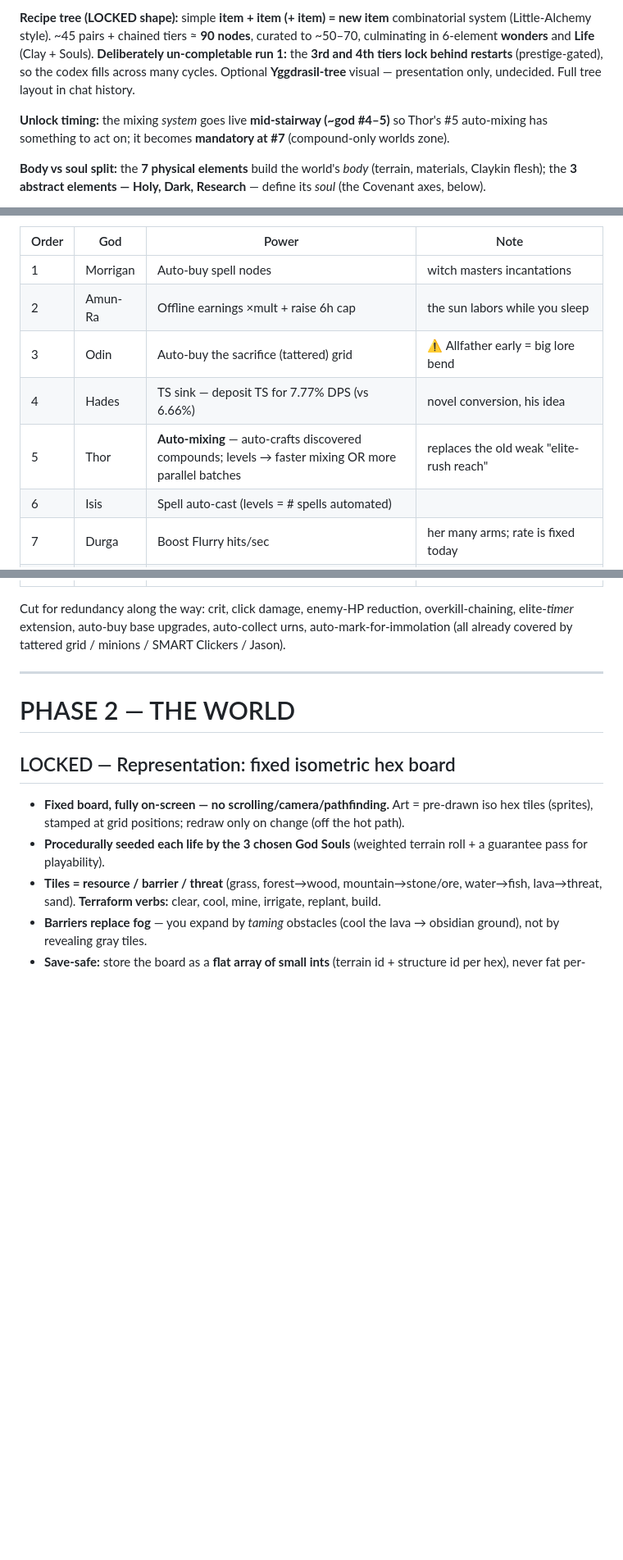
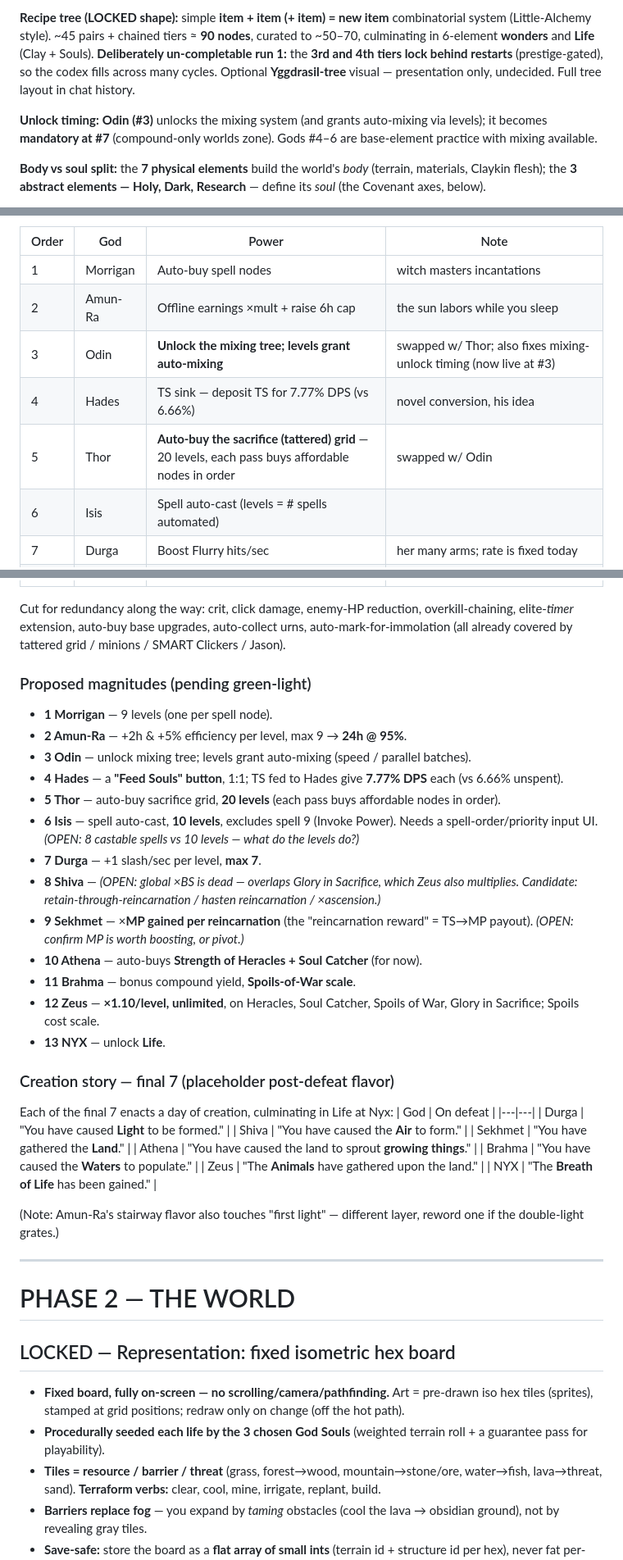
Before and after one commit to mjenkinsxix99-bit/soulless_game, a Markdown page: docs/god-phase-design.md, 3 parts joined by grey strips. Shown at 82% size. Drawn GitHub-style; blank space fills up the shorter version.

Commit message:
Design doc: god-power magnitudes, Odin/Thor swap, creation story
Capture the proposed god-power magnitudes (Morrigan 9, Amun-Ra +2h/+5% to
24h/95%, Hades Feed-Souls 7.77%, Durga +1 slash/lvl x7, Athena auto-buys
Heracles+Soul Catcher, Brahma Spoils-scale compound yield, Zeus x1.10/lvl on
four hero powers, Nyx unlocks Life). Swap Odin<->Thor powers: Odin unlocks the
mixing tree + auto-mixing (mixing now live at god #3), Thor auto-buys the
sacrifice grid. Add the final-7 creation-story placeholder flavor (Light->Air
->Land->growth->waters->animals->Breath of Life). Flag the three still-open
powers: Shiva (dead BS lever), Sekhmet (confirm x MP), Isis (10 levels vs 8
castable spells). Pending green-light. Design notes only.

Co-Authored-By: Claude Opus 4.8 <noreply@anthropic.com>
Claude-Session: https://claude.ai/code/session_017QSmS7wxfBZw4QUfsKKHDM

```diff
--- a/docs/god-phase-design.md
+++ b/docs/god-phase-design.md
@@ -113,7 +113,7 @@ Difficulty order (original), with shield element(s) → counter needed:
 
 **Recipe tree (LOCKED shape):** simple **item + item (+ item) = new item** combinatorial system (Little-Alchemy style). ~45 pairs + chained tiers ≈ **90 nodes**, curated to ~50–70, culminating in 6-element **wonders** and **Life** (Clay + Souls). **Deliberately un-completable run 1:** the **3rd and 4th tiers lock behind restarts** (prestige-gated), so the codex fills across many cycles. Optional **Yggdrasil-tree** visual — presentation only, undecided. Full tree layout in chat history.
 
-**Unlock timing:** the mixing *system* goes live **mid-stairway (~god #4–5)** so Thor's #5 auto-mixing has something to act on; it becomes **mandatory at #7** (compound-only worlds zone).
+**Unlock timing:** **Odin (#3)** unlocks the mixing system (and grants auto-mixing via levels); it becomes **mandatory at #7** (compound-only worlds zone). Gods #4–6 are base-element practice with mixing available.
 
 **Body vs soul split:** the **7 physical elements** build the world's *body* (terrain, materials, Claykin flesh); the **3 abstract elements — Holy, Dark, Research** — define its *soul* (the Covenant axes, below).
 
@@ -129,9 +129,9 @@ Full audit confirmed the **multiplier economy is saturated** (DPS/click/souls/TS
 |---|---|---|---|
 | 1 | Morrigan | Auto-buy spell nodes | witch masters incantations |
 | 2 | Amun-Ra | Offline earnings ×mult + raise 6h cap | the sun labors while you sleep |
-| 3 | Odin | Auto-buy the sacrifice (tattered) grid | ⚠️ Allfather early = big lore bend |
+| 3 | Odin | **Unlock the mixing tree; levels grant auto-mixing** | swapped w/ Thor; also fixes mixing-unlock timing (now live at #3) |
 | 4 | Hades | TS sink — deposit TS for 7.77% DPS (vs 6.66%) | novel conversion, his idea |
-| 5 | Thor | **Auto-mixing** — auto-crafts discovered compounds; levels → faster mixing OR more parallel batches | replaces the old weak "elite-rush reach" |
+| 5 | Thor | **Auto-buy the sacrifice (tattered) grid** — 20 levels, each pass buys affordable nodes in order | swapped w/ Odin |
 | 6 | Isis | Spell auto-cast (levels = # spells automated) | |
 | 7 | Durga | Boost Flurry hits/sec | her many arms; rate is fixed today |
 | 8 | Shiva | Global ×Burning Souls | destruction fuels the pyres |
@@ -142,6 +142,35 @@ Full audit confirmed the **multiplier economy is saturated** (DPS/click/souls/TS
 | 13 | NYX | Unlock the World tab | the finale |
 
 Cut for redundancy along the way: crit, click damage, enemy-HP reduction, overkill-chaining, elite-*timer* extension, auto-buy base upgrades, auto-collect urns, auto-mark-for-immolation (all already covered by tattered grid / minions / SMART Clickers / Jason).
+
+### Proposed magnitudes (pending green-light)
+- **1 Morrigan** — 9 levels (one per spell node).
+- **2 Amun-Ra** — +2h & +5% efficiency per level, max 9 → **24h @ 95%**.
+- **3 Odin** — unlock mixing tree; levels grant auto-mixing (speed / parallel batches).
+- **4 Hades** — a **"Feed Souls" button**, 1:1; TS fed to Hades give **7.77% DPS** each (vs 6.66% unspent).
+- **5 Thor** — auto-buy sacrifice grid, **20 levels** (each pass buys affordable nodes in order).
+- **6 Isis** — spell auto-cast, **10 levels**, excludes spell 9 (Invoke Power). Needs a spell-order/priority input UI. *(OPEN: 8 castable spells vs 10 levels — what do the levels do?)*
+- **7 Durga** — +1 slash/sec per level, **max 7**.
+- **8 Shiva** — *(OPEN: global ×BS is dead — overlaps Glory in Sacrifice, which Zeus also multiplies. Candidate: retain-through-reincarnation / hasten reincarnation / ×ascension.)*
+- **9 Sekhmet** — ×**MP gained per reincarnation** (the "reincarnation reward" = TS→MP payout). *(OPEN: confirm MP is worth boosting, or pivot.)*
+- **10 Athena** — auto-buys **Strength of Heracles + Soul Catcher** (for now).
+- **11 Brahma** — bonus compound yield, **Spoils-of-War scale**.
+- **12 Zeus** — **×1.10/level, unlimited**, on Heracles, Soul Catcher, Spoils of War, Glory in Sacrifice; Spoils cost scale.
+- **13 NYX** — unlock **Life**.
+
+### Creation story — final 7 (placeholder post-defeat flavor)
+Each of the final 7 enacts a day of creation, culminating in Life at Nyx:
+| God | On defeat |
+|---|---|
+| Durga | "You have caused **Light** to be formed." |
+| Shiva | "You have caused the **Air** to form." |
+| Sekhmet | "You have gathered the **Land**." |
+| Athena | "You have caused the land to sprout **growing things**." |
+| Brahma | "You have caused the **Waters** to populate." |
+| Zeus | "The **Animals** have gathered upon the land." |
+| NYX | "The **Breath of Life** has been gained." |
+
+(Note: Amun-Ra's stairway flavor also touches "first light" — different layer, reword one if the double-light grates.)
 
 ---
 
```
